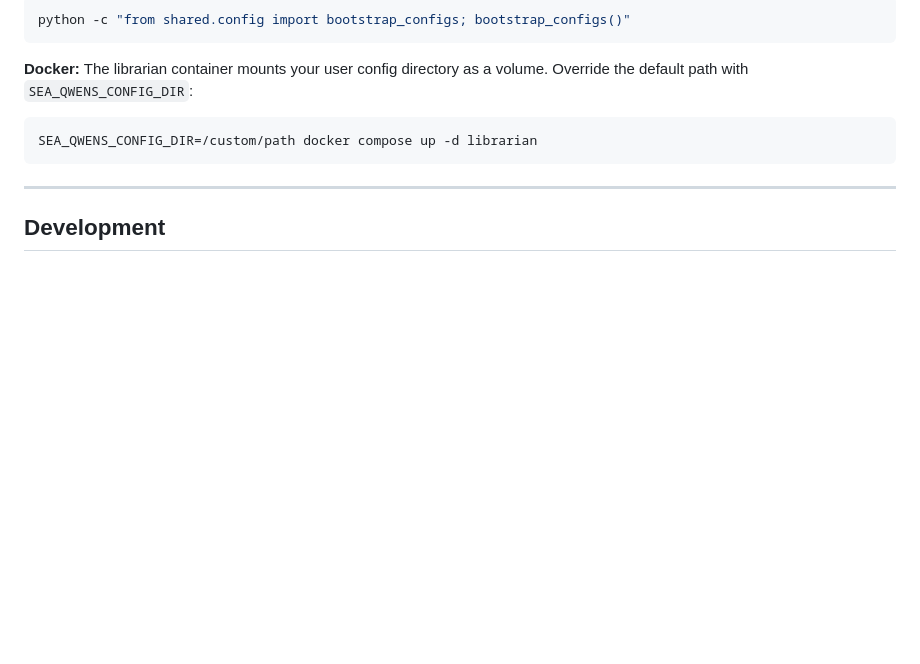
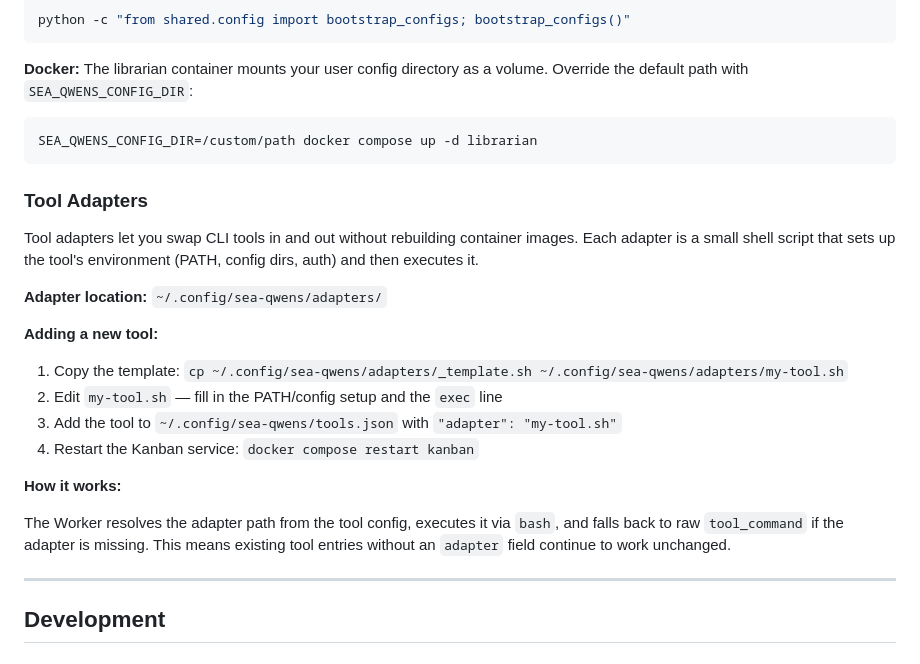
Before and after one commit to Olek-B/sea-qwens, a Markdown page: README.md, the part around the change. GitHub-like rendering; blank space fills up the shorter version.

Commit message:
docs: add tool adapters section to README
Co-authored-by: Qwen-Coder <qwen-coder@alibabacloud.com>

````diff
--- a/README.md
+++ b/README.md
@@ -276,6 +276,23 @@ python -c "from shared.config import bootstrap_configs; bootstrap_configs()"
 SEA_QWENS_CONFIG_DIR=/custom/path docker compose up -d librarian
 ```
 
+### Tool Adapters
+
+Tool adapters let you swap CLI tools in and out without rebuilding container images. Each adapter is a small shell script that sets up the tool's environment (PATH, config dirs, auth) and then executes it.
+
+**Adapter location:** `~/.config/sea-qwens/adapters/`
+
+**Adding a new tool:**
+
+1. Copy the template: `cp ~/.config/sea-qwens/adapters/_template.sh ~/.config/sea-qwens/adapters/my-tool.sh`
+2. Edit `my-tool.sh` — fill in the PATH/config setup and the `exec` line
+3. Add the tool to `~/.config/sea-qwens/tools.json` with `"adapter": "my-tool.sh"`
+4. Restart the Kanban service: `docker compose restart kanban`
+
+**How it works:**
+
+The Worker resolves the adapter path from the tool config, executes it via `bash`, and falls back to raw `tool_command` if the adapter is missing. This means existing tool entries without an `adapter` field continue to work unchanged.
+
 ---
 
 ## Development
````
